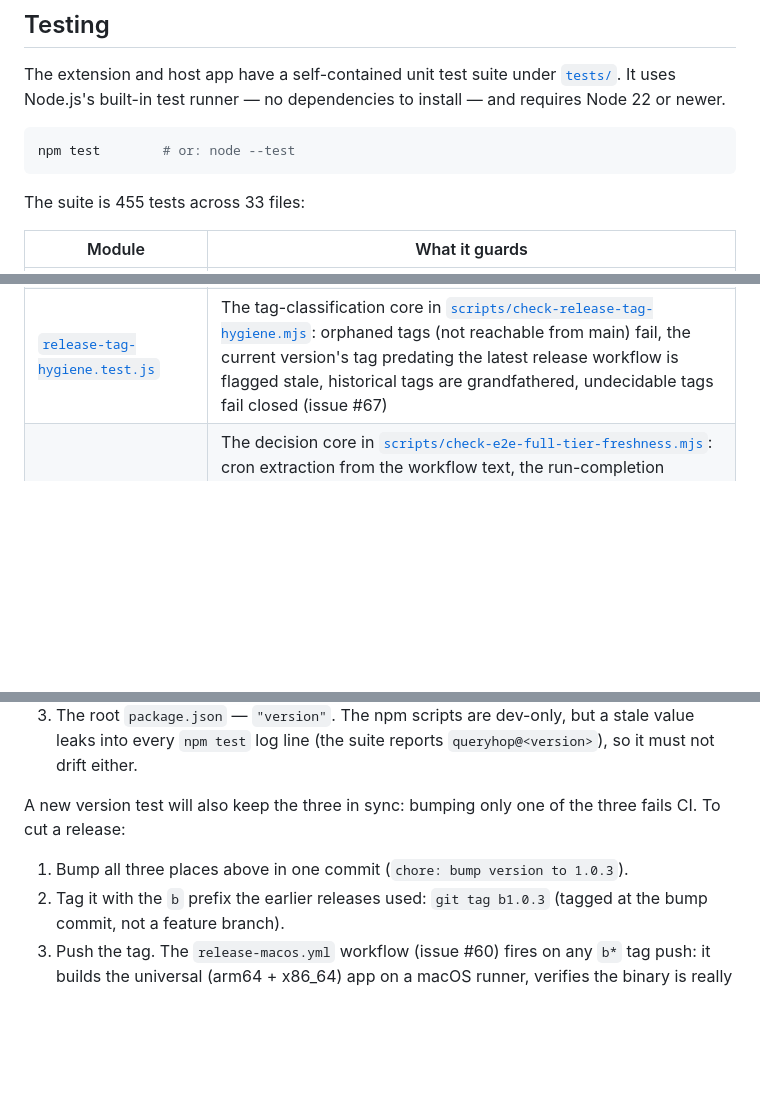
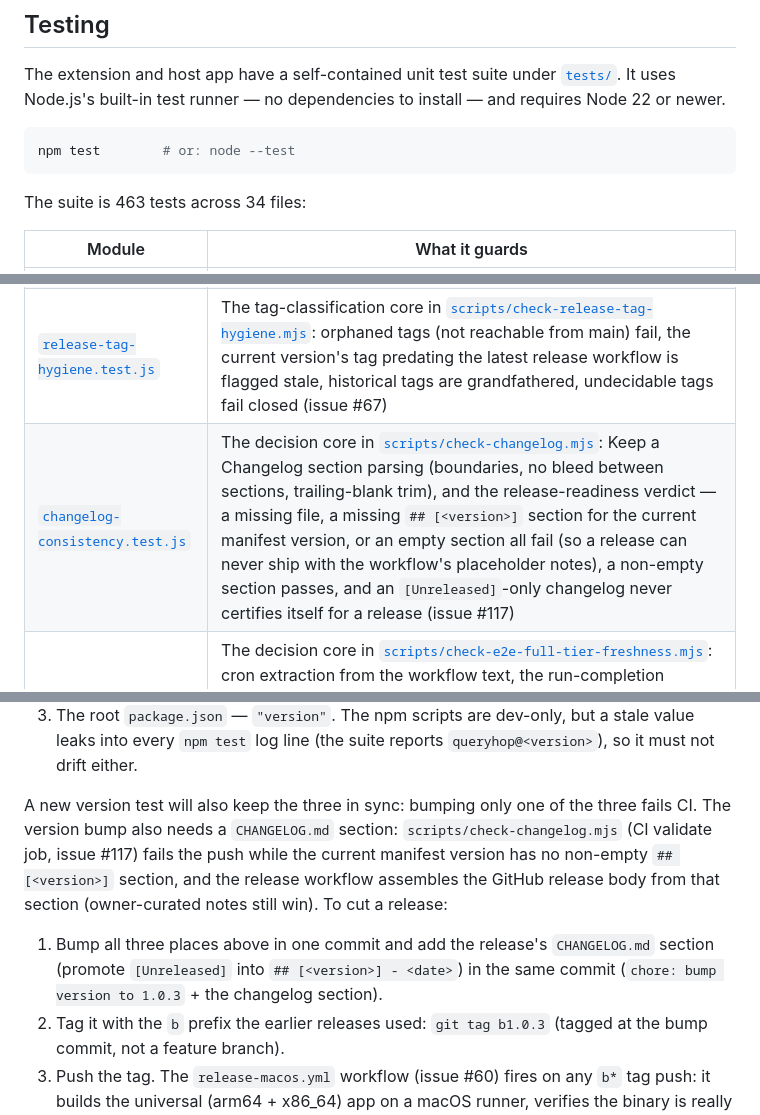
Before and after one commit to billyx86/QueryHop, a Markdown page: README.md, 3 parts joined by grey strips. Rendered like a GitHub page; blank space fills up the shorter version.

Commit message:
docs: fold the changelog into the Releasing flow + README table (#117)
- Releasing section: the version bump now requires the release's
  CHANGELOG.md section in the same commit (the #117 hard gate fails
  the push otherwise), and notes the release workflow assembles the
  GitHub release body from that section.
- Testing section: suite count 455/33 -> 463/34 (the new
  changelog-consistency.test.js adds 8 tests) and its table row, next
  to the other release-hygiene guard.

````diff
--- a/README.md
+++ b/README.md
@@ -196,7 +196,7 @@ to install — and requires Node 22 or newer.
 npm test        # or: node --test
 ```
 
-The suite is 455 tests across 33 files:
+The suite is 463 tests across 34 files:
 
 | Module | What it guards |
 | --- | --- |
@@ -229,6 +229,7 @@ The suite is 455 tests across 33 files:
 | [`release-checksum.test.js`](tests/release-checksum.test.js) | The SHA-256 sidecar logic in [`scripts/release-checksum.mjs`](scripts/release-checksum.mjs): line-format generation, the `shasum -c` / `sha256sum -c` round-trip, tamper detection, and missing-file handling (issue #69) |
 | [`verify-signed-artifact.test.js`](tests/verify-signed-artifact.test.js) | The signing/notarisation decision logic in [`scripts/verify-signed-artifact.mjs`](scripts/verify-signed-artifact.mjs): `codesign -d -v --verbose=4` parsing, signature classification (Developer ID / ad-hoc / other / unsigned, including real captured output), and the per-mode gate expectations (issues #63, #68) |
 | [`release-tag-hygiene.test.js`](tests/release-tag-hygiene.test.js) | The tag-classification core in [`scripts/check-release-tag-hygiene.mjs`](scripts/check-release-tag-hygiene.mjs): orphaned tags (not reachable from main) fail, the current version's tag predating the latest release workflow is flagged stale, historical tags are grandfathered, undecidable tags fail closed (issue #67) |
+| [`changelog-consistency.test.js`](tests/changelog-consistency.test.js) | The decision core in [`scripts/check-changelog.mjs`](scripts/check-changelog.mjs): Keep a Changelog section parsing (boundaries, no bleed between sections, trailing-blank trim), and the release-readiness verdict — a missing file, a missing `## [<version>]` section for the current manifest version, or an empty section all fail (so a release can never ship with the workflow's placeholder notes), a non-empty section passes, and an `[Unreleased]`-only changelog never certifies itself for a release (issue #117) |
 | [`e2e-full-tier-freshness.test.js`](tests/e2e-full-tier-freshness.test.js) | The decision core in [`scripts/check-e2e-full-tier-freshness.mjs`](scripts/check-e2e-full-tier-freshness.mjs): cron extraction from the workflow text, the run-completion timestamp, and the full freshness matrix — a fresh recent success, staleness past the 8-day limit, a non-success latest run (failure/cancel), an in-progress run, the zero-run grace window from workflow activation, branch isolation, and the manual `workflow_dispatch` exclusion (issues #83, #88) |
 | [`e2e-full-tier-chrome-pin.test.js`](tests/e2e-full-tier-chrome-pin.test.js) | Drift guard for the full-tier gate's pinned browser substrate and its diagnostics: re-reads the real workflow + harness on every run and fails if the gate stops running the pinned Chrome-for-Testing build (151.0.7922.138), if the cache key/CHROME_BIN drift from that pin, if the weekly schedule trigger is lost, if the harness's `Target.getTargets` SW diagnostic is removed, or if a per-merge `push: main` trigger is re-introduced while the full tier is still unreachable on any runner (which would hard-fail every merge) (issues #106, #108 deferred) |
 | [`node-engines.test.js`](tests/node-engines.test.js) | The decision core in [`scripts/check-node-engines.mjs`](scripts/check-node-engines.mjs): version parsing, the decidable-only '>=A <B' range posture (everything else fails closed), the inclusive-lower/exclusive-upper range math, full-pin vs major-line-pin workflow checks, and the YAML node-version extraction (issue #115) |
@@ -380,9 +381,16 @@ The version is written in **three places** and must be bumped in a single commit
    `queryhop@<version>`), so it must not drift either.
 
 A new version test will also keep the three in sync: bumping only one of the
-three fails CI. To cut a release:
+three fails CI. The version bump also needs a `CHANGELOG.md` section:
+`scripts/check-changelog.mjs` (CI validate job, issue #117) fails the push
+while the current manifest version has no non-empty `## [<version>]`
+section, and the release workflow assembles the GitHub release body from
+that section (owner-curated notes still win). To cut a release:
 
-1. Bump all three places above in one commit (`chore: bump version to 1.0.3`).
+1. Bump all three places above in one commit and add the release's
+   `CHANGELOG.md` section (promote `[Unreleased]` into
+   `## [<version>] - <date>`) in the same commit (`chore: bump version to
+   1.0.3` + the changelog section).
 2. Tag it with the `b` prefix the earlier releases used: `git tag b1.0.3`
    (tagged at the bump commit, not a feature branch).
 3. Push the tag. The `release-macos.yml` workflow (issue #60) fires on any
````
